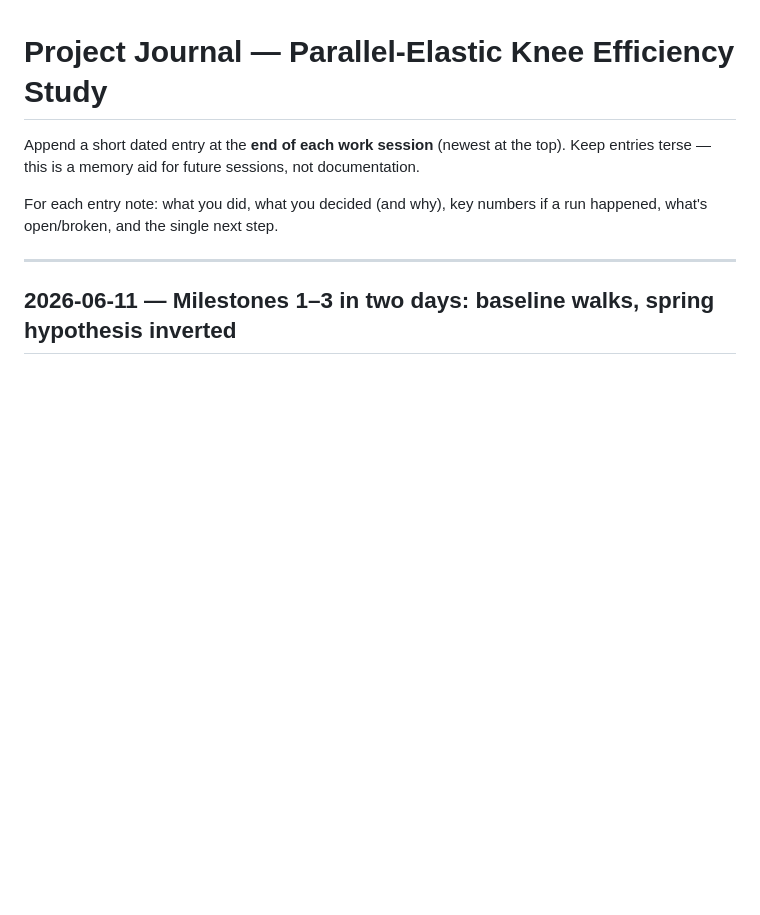
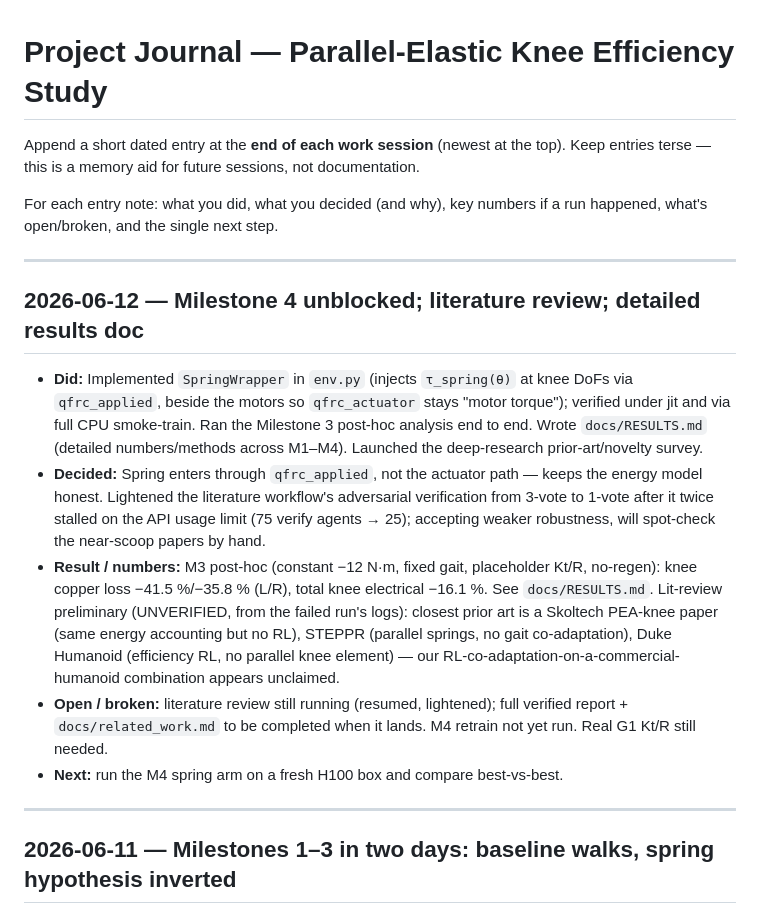
Before and after one commit to kefir8888/adaptive-elastics, a Markdown page: docs/JOURNAL.md, the part around the change. Rendered like a GitHub page; blank space fills up the shorter version.

Commit message:
docs: detailed RESULTS.md, 2026-06-12 journal entry, related_work stub
Co-Authored-By: Claude Fable 5 <noreply@anthropic.com>

```diff
--- a/docs/JOURNAL.md
+++ b/docs/JOURNAL.md
@@ -5,6 +5,31 @@ Keep entries terse — this is a memory aid for future sessions, not documentati
 
 For each entry note: what you did, what you decided (and why), key numbers if a run
 happened, what's open/broken, and the single next step.
+
+---
+
+## 2026-06-12 — Milestone 4 unblocked; literature review; detailed results doc
+- **Did:** Implemented `SpringWrapper` in `env.py` (injects `τ_spring(θ)` at knee
+  DoFs via `qfrc_applied`, beside the motors so `qfrc_actuator` stays "motor
+  torque"); verified under jit and via full CPU smoke-train. Ran the Milestone 3
+  post-hoc analysis end to end. Wrote `docs/RESULTS.md` (detailed numbers/methods
+  across M1–M4). Launched the deep-research prior-art/novelty survey.
+- **Decided:** Spring enters through `qfrc_applied`, not the actuator path —
+  keeps the energy model honest. Lightened the literature workflow's adversarial
+  verification from 3-vote to 1-vote after it twice stalled on the API usage
+  limit (75 verify agents → 25); accepting weaker robustness, will spot-check the
+  near-scoop papers by hand.
+- **Result / numbers:** M3 post-hoc (constant −12 N·m, fixed gait, placeholder
+  Kt/R, no-regen): knee copper loss −41.5 %/−35.8 % (L/R), total knee electrical
+  −16.1 %. See `docs/RESULTS.md`. Lit-review preliminary (UNVERIFIED, from the
+  failed run's logs): closest prior art is a Skoltech PEA-knee paper (same
+  energy accounting but no RL), STEPPR (parallel springs, no gait
+  co-adaptation), Duke Humanoid (efficiency RL, no parallel knee element) —
+  our RL-co-adaptation-on-a-commercial-humanoid combination appears unclaimed.
+- **Open / broken:** literature review still running (resumed, lightened);
+  full verified report + `docs/related_work.md` to be completed when it lands.
+  M4 retrain not yet run. Real G1 Kt/R still needed.
+- **Next:** run the M4 spring arm on a fresh H100 box and compare best-vs-best.
 
 ---
 
```
Also changed, not shown: docs/RESULTS.md (added, +146 -0 lines), docs/related_work.md (added, +47 -0 lines).
